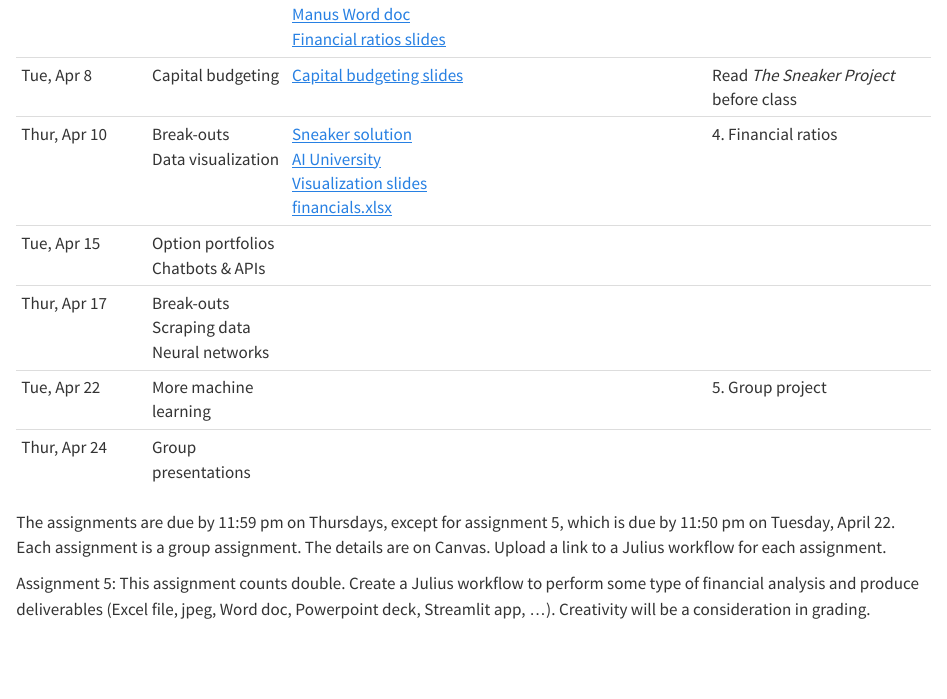
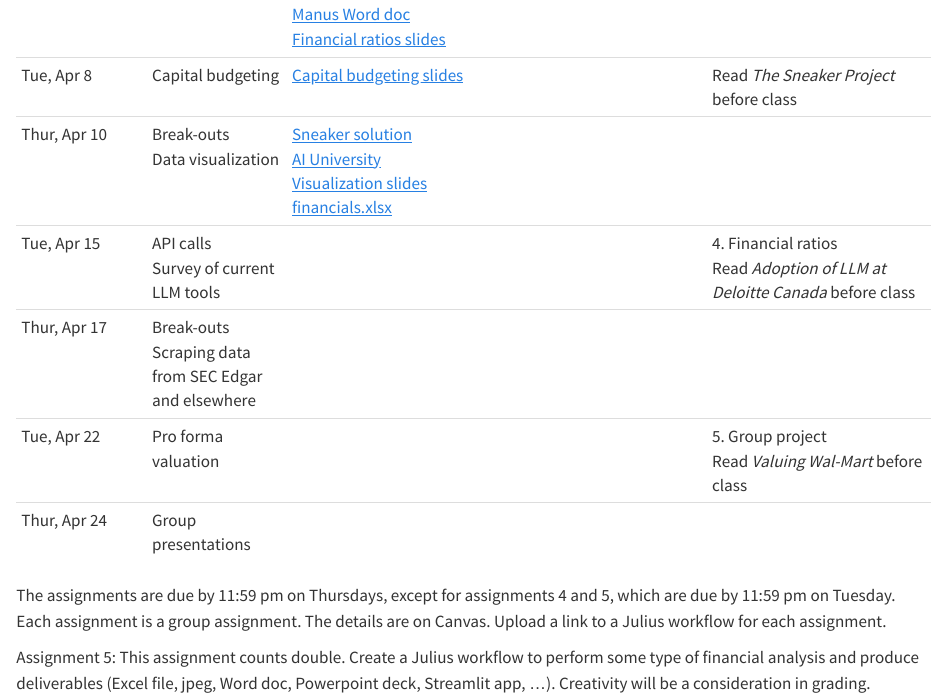
Before and after one commit to kerryback/mgmt675-2025, a Quarto document (schedule.qmd): the page in a window 1100 px wide, from 980 px down. Rendered offline with R 4.5, knitr and Pandoc in place of Quarto, with nearby package versions.

Commit message:
last two weeks

```diff
--- a/schedule.qmd
+++ b/schedule.qmd
@@ -10,12 +10,12 @@
 | Tue, Apr 1 | Attribution analysis<br>Break-outs<br>Julius to Powerpoint <br>Effective prompting<br>Scraping SEC filings |[Attribution slides](day5-attribution.pdf){target="_blank"}<br>[Julius Powerpoint thread](https://julius.ai/s/853bdbe3-4d19-4238-94b5-10b68ee0a0c3)<br>[Powerpoint deck](assets/Walmart_Cost_Equity.pptx)<br>[Good Enough Prompting](assets/Good_Enough_Prompting.pdf){target="_blank"}<br>[Ethan Mollick](https://www.oneusefulthing.org/){target="_blank"}| | |
 | Thur, Apr 3 | Google Colab<br>Installing python <br>Streamlit<br>Manus<br>Financial ratios |[Google Colab](colab.pdf)<br>[Tesla Form 4 notebook](assets/TSLA_form4.ipynb)<br> [Installing python](python-installation.pdf)<br>[test.py](assets/test.py)<br>[Julius Streamlit thread](https://julius.ai/s/9ac52a0d-669c-47b0-a4f0-40d370e3ad35)<br>[Streamlit zipfile](assets/cost_of_equity_app.zip)<br>[Manus chat](https://manus.im/share/S5sD7rzx22NBamzxsh82SY?replay=1)<br>[Manus Word doc](assets/AAPL_MSFT_Correlation_Analysis_Report.docx)<br>[Financial ratios slides](day6-ratios.pdf)| | 3. Attribution analysis|
 | Tue, Apr 8 | Capital budgeting| [Capital budgeting slides](day7-capitalbudgeting.pdf)| | Read *The Sneaker Project* before class|
-| Thur, Apr 10 | Break-outs<br>Data visualization | [Sneaker solution](assets/Sneaker.xlsx)<br>[AI University](assets/AI_University.pdf)<br>[Visualization slides](day8-visualization.pdf)<br>[financials.xlsx](assets/financials.xlsx) | | 4. Financial ratios|
-| Tue, Apr 15 | Option portfolios <br>Chatbots & APIs | | | |
-| Thur, Apr 17 | Break-outs<br>Scraping data<br>Neural networks| | ||
-| Tue, Apr 22 | More machine learning| | |5. Group project |
+| Thur, Apr 10 | Break-outs<br>Data visualization | [Sneaker solution](assets/Sneaker.xlsx)<br>[AI University](assets/AI_University.pdf)<br>[Visualization slides](day8-visualization.pdf)<br>[financials.xlsx](assets/financials.xlsx) | | |
+| Tue, Apr 15 | API calls <br>Survey of current LLM tools | | | 4. Financial ratios<br>Read *Adoption of LLM at Deloitte Canada* before class|
+| Thur, Apr 17 | Break-outs<br>Scraping data from SEC Edgar and elsewhere| | ||
+| Tue, Apr 22 | Pro forma valuation| | |5. Group project <br>Read *Valuing Wal-Mart* before class |
 | Thur, Apr 24 | Group presentations | |  | |
 
-The assignments are due by 11:59 pm on Thursdays, except for assignment 5, which is due by 11:50 pm on Tuesday, April 22.  Each assignment is a group assignment.  The details are on Canvas.  Upload a link to a Julius workflow for each assignment.
+The assignments are due by 11:59 pm on Thursdays, except for assignments 4 and 5, which are due by 11:59 pm on Tuesday.  Each assignment is a group assignment.  The details are on Canvas.  Upload a link to a Julius workflow for each assignment.
 
 Assignment 5: This assignment counts double.  Create a Julius workflow to perform some type of financial analysis and produce deliverables (Excel file, jpeg, Word doc, Powerpoint deck, Streamlit app, ...).  Creativity will be a consideration in grading.
```
Also changed, not shown: docs/search.json, 1 other file.
